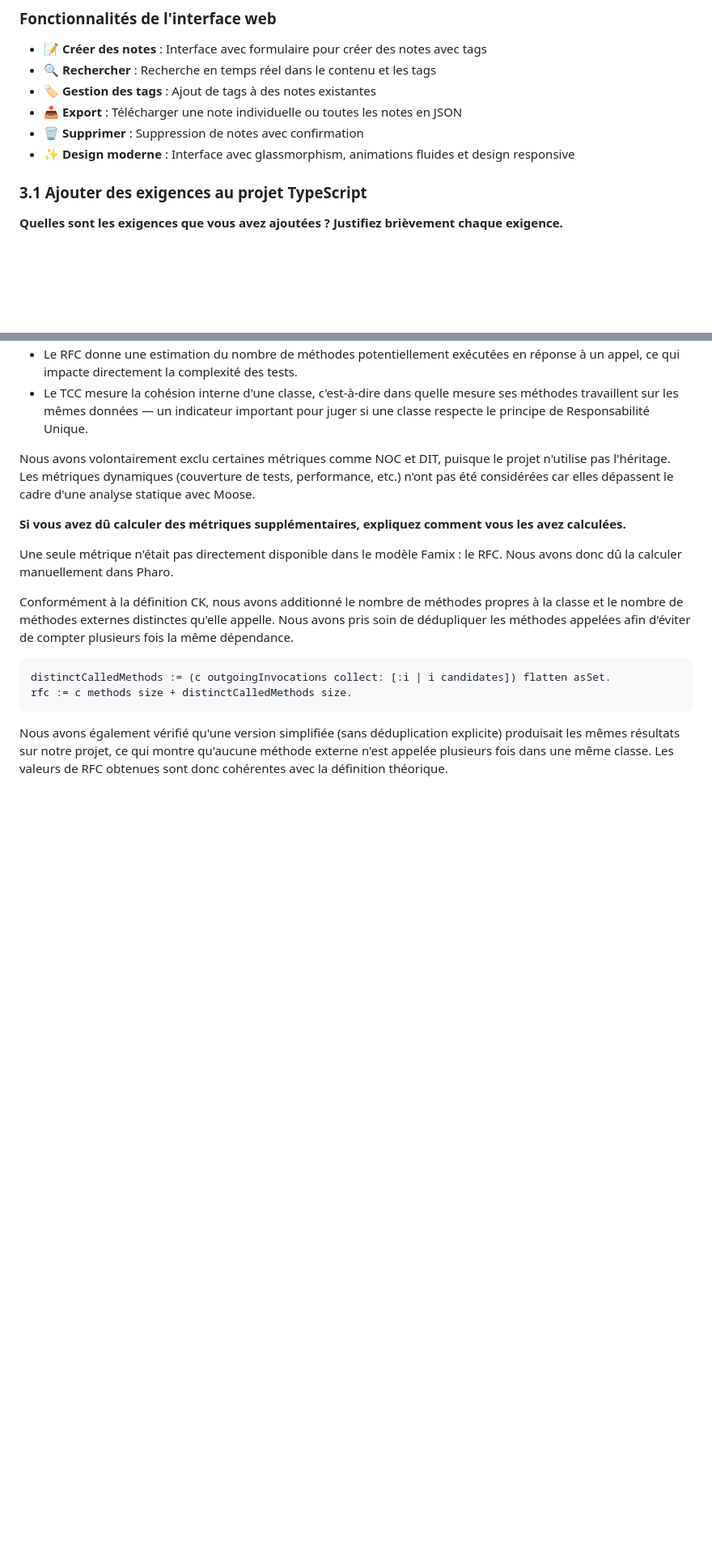
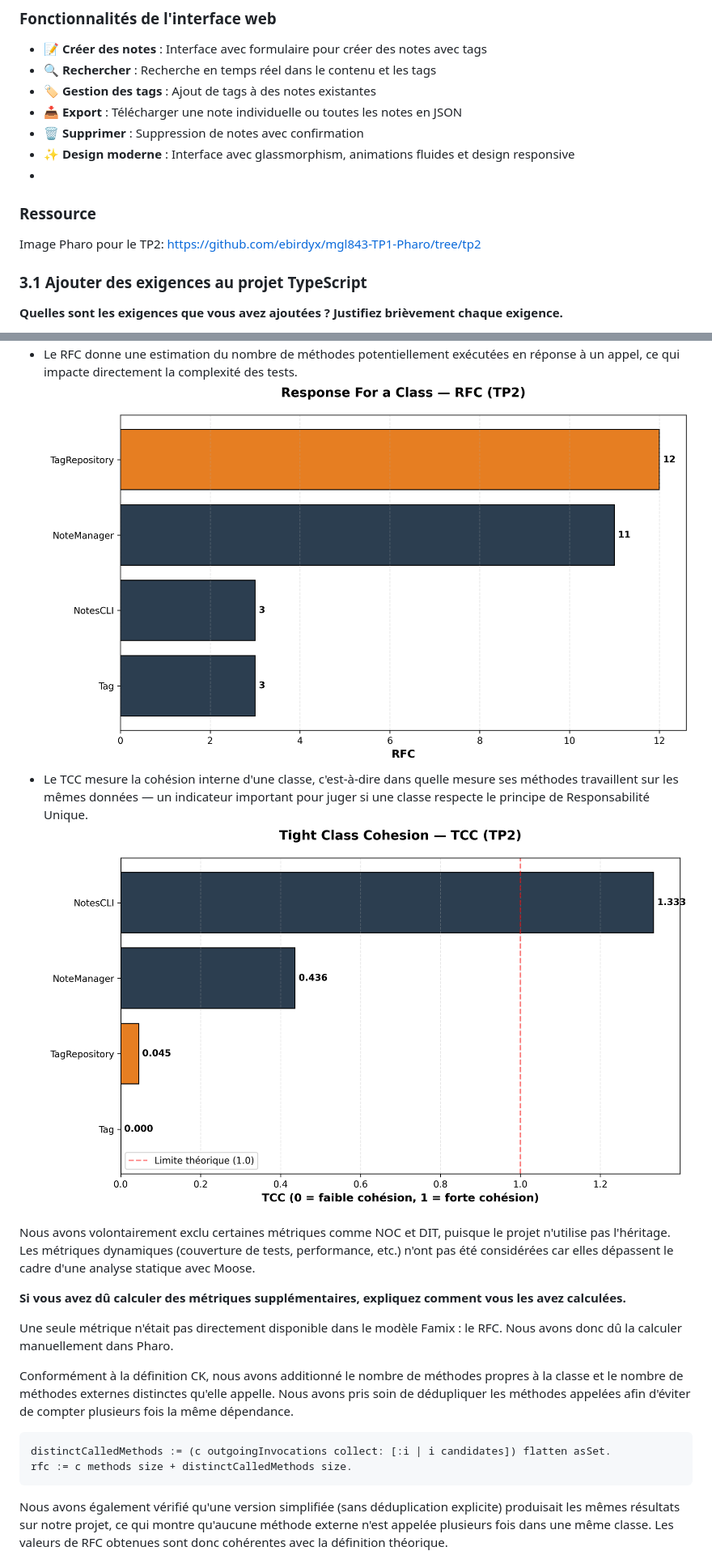
Before and after one commit to raphaelNguimbus/MGL843-tp1, a Markdown page: README.md, 2 parts joined by grey strips. Shown at 81% size. Drawn GitHub-style; blank space fills up the shorter version.

Commit message:
📝 Add images

```diff
--- a/README.md
+++ b/README.md
@@ -16,6 +16,10 @@ npm run dev:web
 - **📥 Export** : Télécharger une note individuelle ou toutes les notes en JSON
 - **🗑️ Supprimer** : Suppression de notes avec confirmation
 - **✨ Design moderne** : Interface avec glassmorphism, animations fluides et design responsive
+-
+### Ressource
+
+Image Pharo pour le TP2: https://github.com/ebirdyx/mgl843-TP1-Pharo/tree/tp2
 
 
 ### 3.1 Ajouter des exigences au projet TypeScript
@@ -52,5 +64,7 @@ Pour évaluer la qualité de la conception, nous avons choisi cinq métriques st
 - Le RFC donne une estimation du nombre de méthodes potentiellement exécutées en réponse à un appel, ce qui impacte directement la complexité des tests.
+![rfc](./visualization/fig-tp2-rfc.png "rfc")
 - Le TCC mesure la cohésion interne d'une classe, c'est-à-dire dans quelle mesure ses méthodes travaillent sur les mêmes données — un indicateur important pour juger si une classe respecte le principe de Responsabilité Unique.
+![tcc](./visualization/fig-tp2-tcc.png "tcc")
 
 Nous avons volontairement exclu certaines métriques comme NOC et DIT, puisque le projet n'utilise pas l'héritage. Les métriques dynamiques (couverture de tests, performance, etc.) n'ont pas été considérées car elles dépassent le cadre d'une analyse statique avec Moose.
 
```
Also changed, not shown: other parts of README.md (+8 -0 lines).
